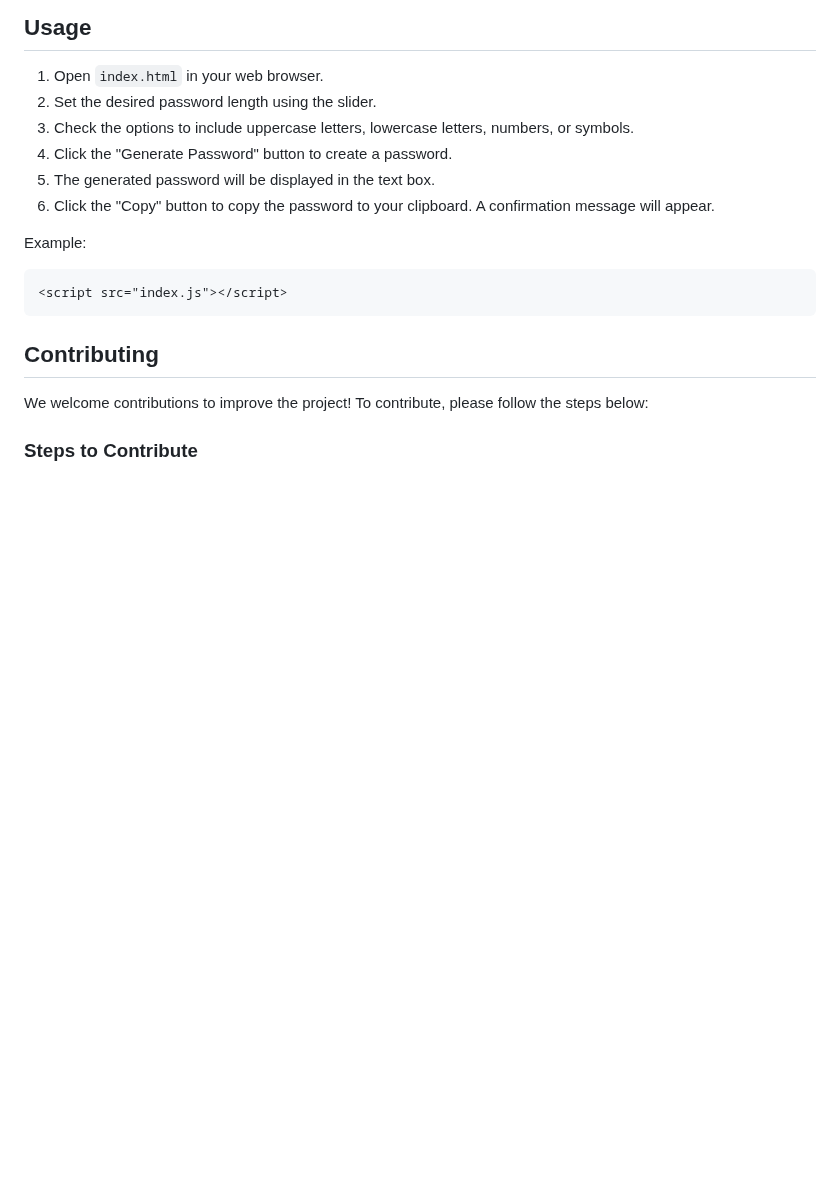
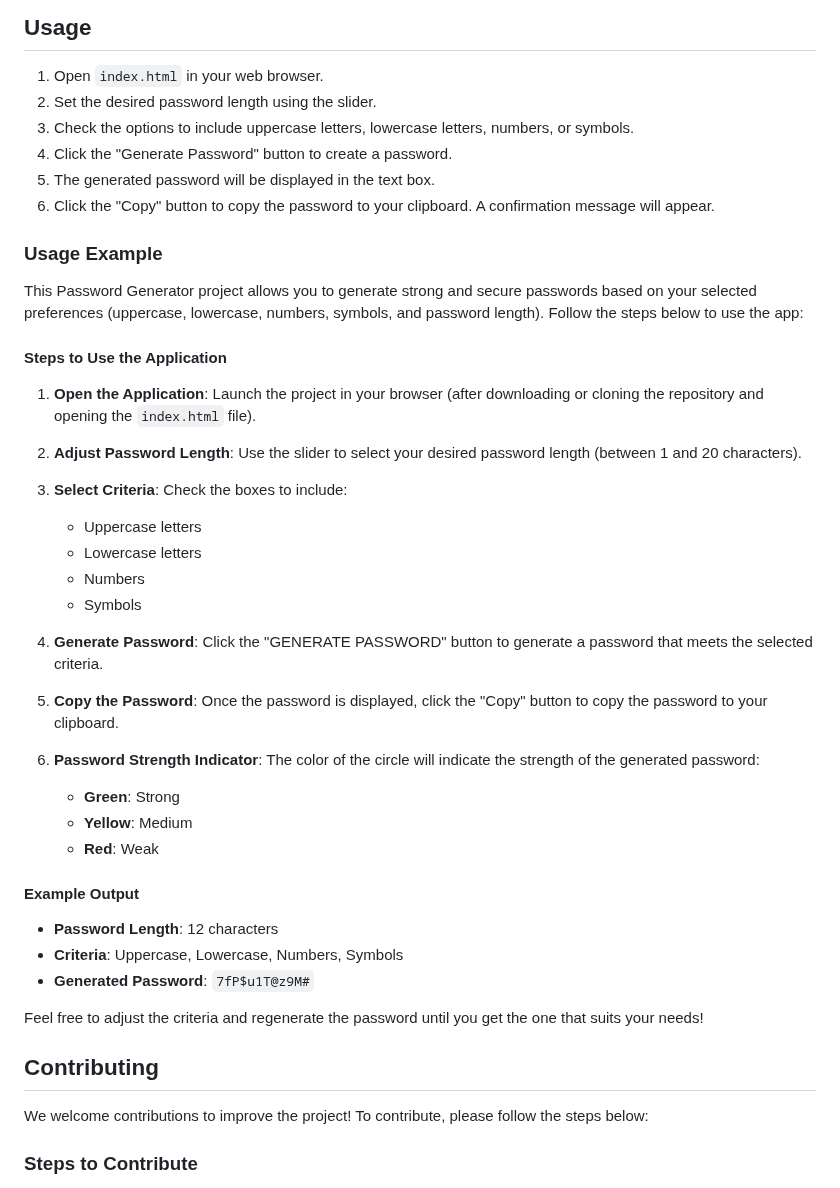
Before and after one commit to Sahiil-Chhillar/Password-Generator, a Markdown page: README.md, the part around the change. Rendered like a GitHub page; blank space fills up the shorter version.

````diff
--- a/README.md
+++ b/README.md
@@ -54,10 +54,38 @@ This password generator tool lets users generate random, secure passwords with c
 5. The generated password will be displayed in the text box.
 6. Click the "Copy" button to copy the password to your clipboard. A confirmation message will appear.
 
-Example:
-```html
-<script src="index.js"></script>
-```
+### Usage Example
+
+This Password Generator project allows you to generate strong and secure passwords based on your selected preferences (uppercase, lowercase, numbers, symbols, and password length). Follow the steps below to use the app:
+
+#### Steps to Use the Application
+
+1. **Open the Application**: Launch the project in your browser (after downloading or cloning the repository and opening the `index.html` file).
+
+2. **Adjust Password Length**: Use the slider to select your desired password length (between 1 and 20 characters).
+
+3. **Select Criteria**: Check the boxes to include:
+    - Uppercase letters
+    - Lowercase letters
+    - Numbers
+    - Symbols
+
+4. **Generate Password**: Click the "GENERATE PASSWORD" button to generate a password that meets the selected criteria.
+
+5. **Copy the Password**: Once the password is displayed, click the "Copy" button to copy the password to your clipboard.
+
+6. **Password Strength Indicator**: The color of the circle will indicate the strength of the generated password:
+    - **Green**: Strong
+    - **Yellow**: Medium
+    - **Red**: Weak
+
+#### Example Output
+
+- **Password Length**: 12 characters
+- **Criteria**: Uppercase, Lowercase, Numbers, Symbols
+- **Generated Password**: `7fP$u1T@z9M#`
+
+Feel free to adjust the criteria and regenerate the password until you get the one that suits your needs!
 
 ## Contributing
 
````
